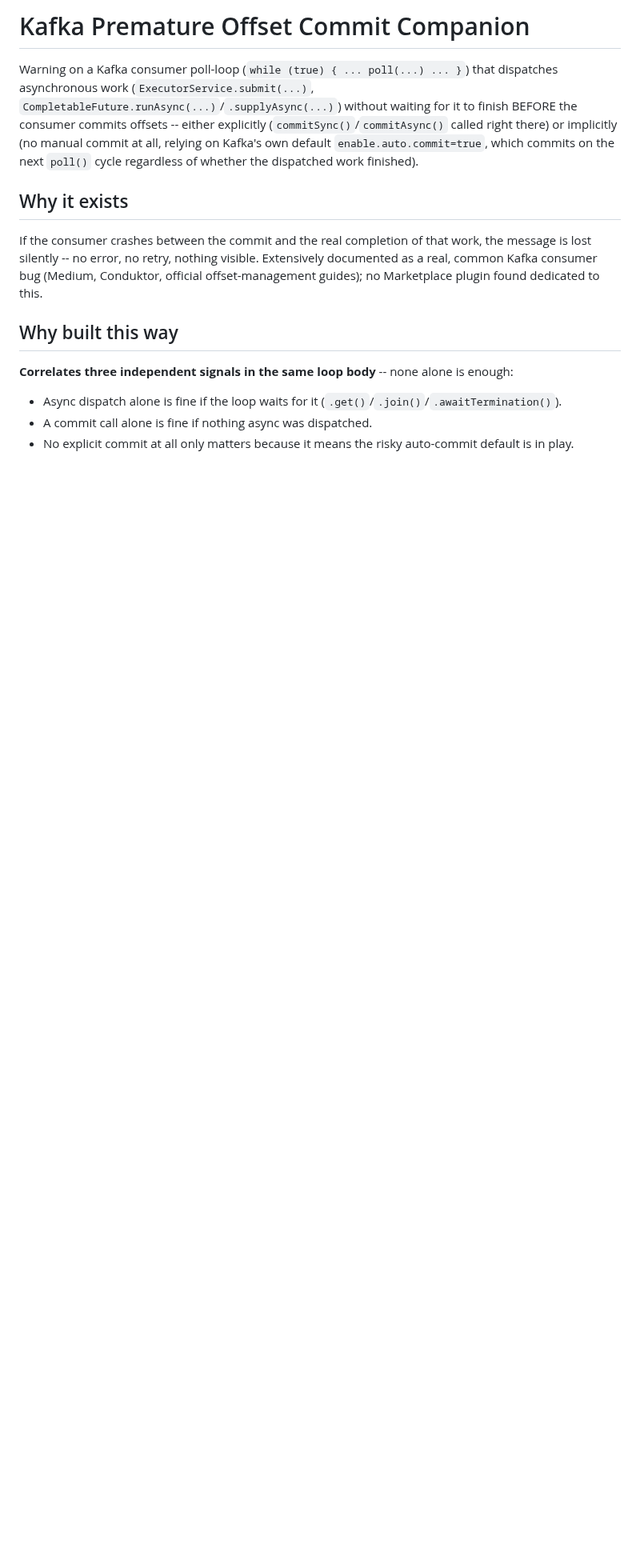
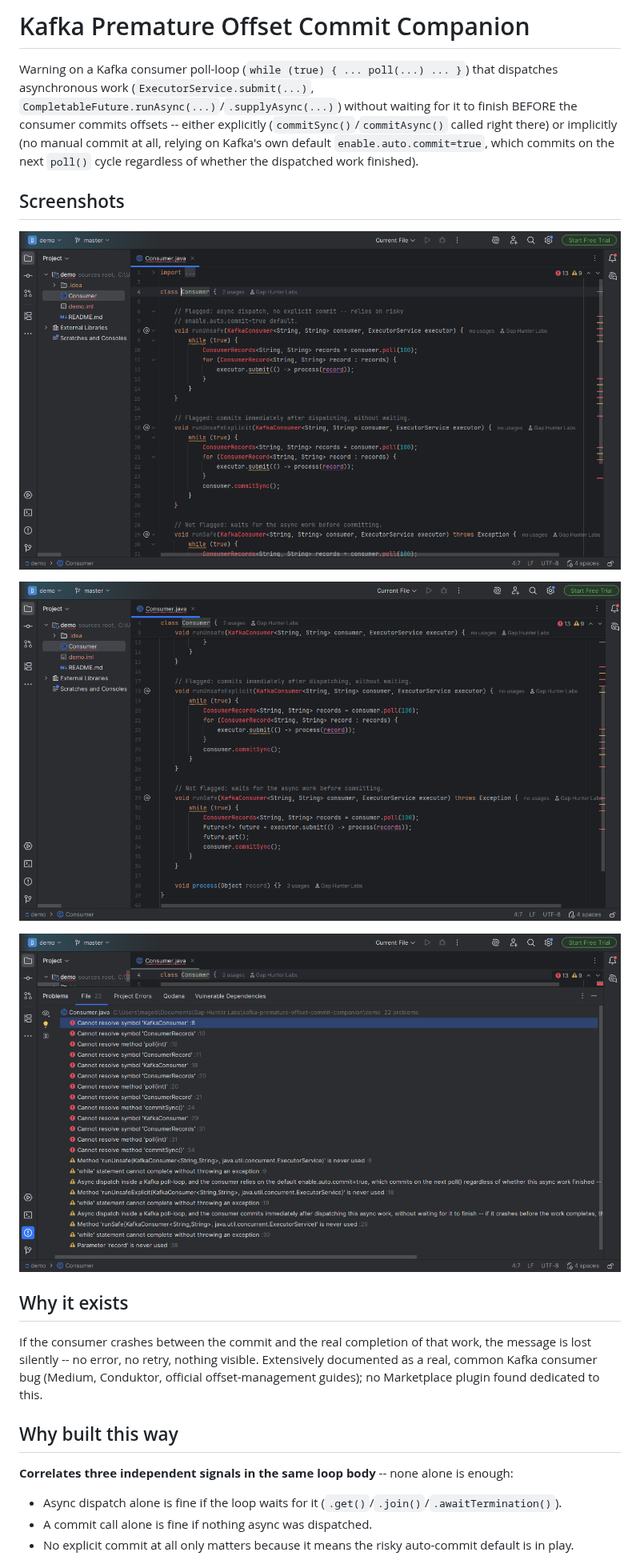
Before and after one commit to GapHunterLabs/kafka-premature-offset-commit-companion, a Markdown page: README.md, the part around the change. Shown at 80% size. Drawn GitHub-style; pictures changed too: docs/screenshots/Screenshot_1.png (added), docs/screenshots/Screenshot_2.png (added), docs/screenshots/Screenshot_3.png (added); blank space fills up the shorter version.

Commit message:
Add Marketplace screenshots to README
Screenshots were already captured during manual testing but never
committed or referenced in the README.

```diff
--- a/README.md
+++ b/README.md
@@ -8,6 +8,14 @@ explicitly (`commitSync()`/`commitAsync()` called right there) or
 implicitly (no manual commit at all, relying on Kafka's own default
 `enable.auto.commit=true`, which commits on the next `poll()` cycle
 regardless of whether the dispatched work finished).
+
+## Screenshots
+
+![Screenshot 1](docs/screenshots/Screenshot_1.png)
+
+![Screenshot 2](docs/screenshots/Screenshot_2.png)
+
+![Screenshot 3](docs/screenshots/Screenshot_3.png)
 
 ## Why it exists
 
```
